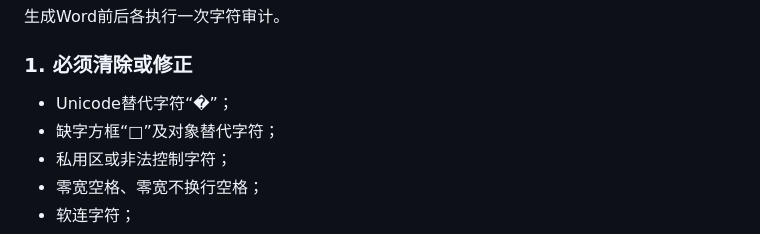
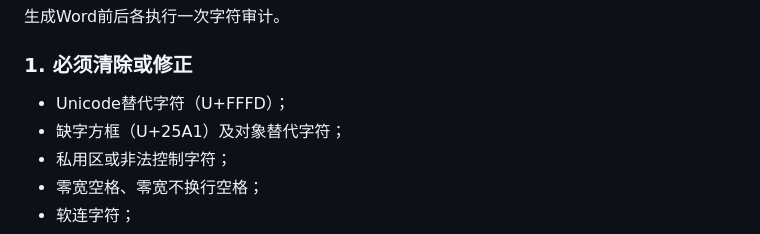
Before and after one commit to mingtom199311-ux/Ali, a Markdown page: prompt_docs_v2/04_word_and_audit.md, the part around the change. Rendered like a GitHub page.

Commit message:
Replace literal error glyph examples with Unicode code labels

```diff
--- a/prompt_docs_v2/04_word_and_audit.md
+++ b/prompt_docs_v2/04_word_and_audit.md
@@ -77,8 +77,8 @@
 
 ### 1. 必须清除或修正
 
-- Unicode替代字符“�”；
-- 缺字方框“□”及对象替代字符；
+- Unicode替代字符（U+FFFD）；
+- 缺字方框（U+25A1）及对象替代字符；
 - 私用区或非法控制字符；
 - 零宽空格、零宽不换行空格；
 - 软连字符；
```
